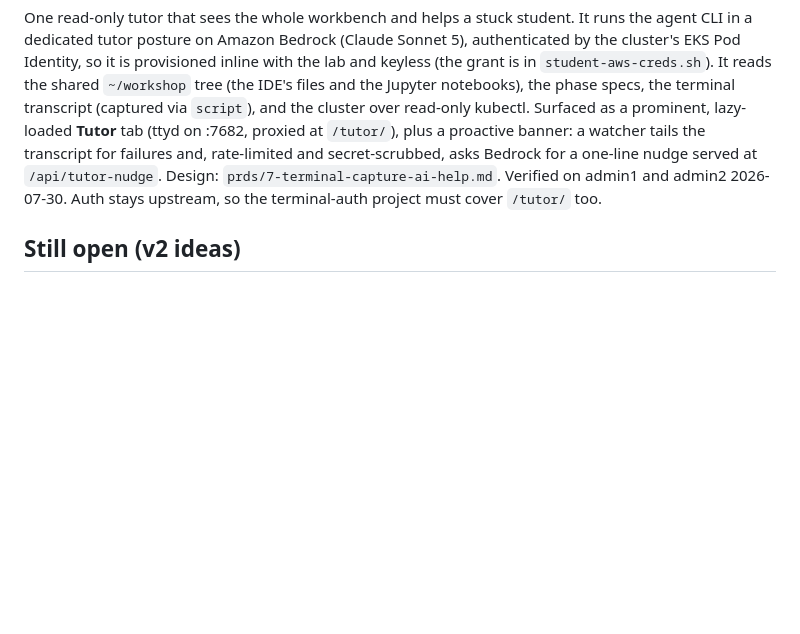
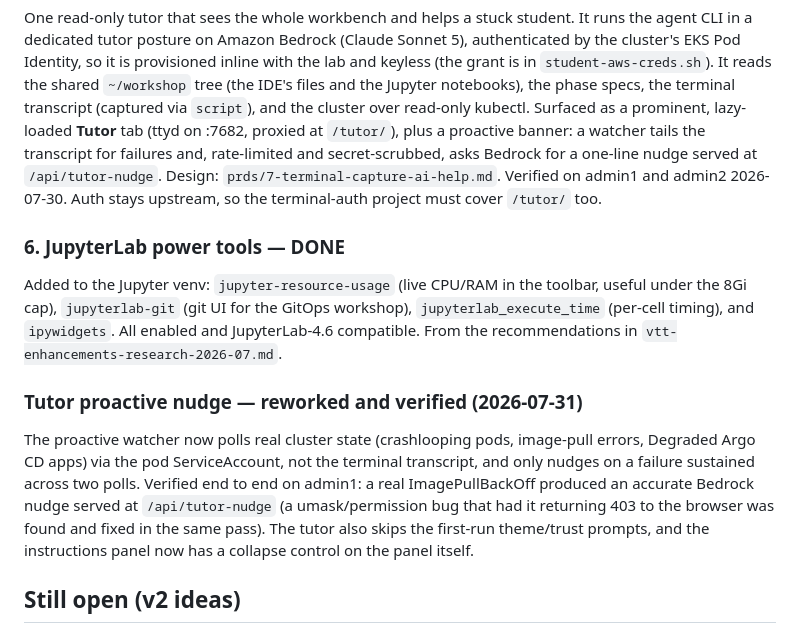
Before and after one commit to peopleforrester/packt-agentic-devops, a Markdown page: docs/vtt-enhancements-backlog.md, the part around the change. GitHub-like rendering; blank space fills up the shorter version.

Commit message:
Record Jupyter power tools and verified tutor proactive nudge in backlog

```diff
--- a/docs/vtt-enhancements-backlog.md
+++ b/docs/vtt-enhancements-backlog.md
@@ -39,6 +39,20 @@ watcher tails the transcript for failures and, rate-limited and secret-scrubbed,
 one-line nudge served at `/api/tutor-nudge`. Design: `prds/7-terminal-capture-ai-help.md`. Verified on
 admin1 and admin2 2026-07-30. Auth stays upstream, so the terminal-auth project must cover `/tutor/` too.
 
+### 6. JupyterLab power tools — DONE
+Added to the Jupyter venv: `jupyter-resource-usage` (live CPU/RAM in the toolbar, useful under the 8Gi
+cap), `jupyterlab-git` (git UI for the GitOps workshop), `jupyterlab_execute_time` (per-cell timing), and
+`ipywidgets`. All enabled and JupyterLab-4.6 compatible. From the recommendations in
+`vtt-enhancements-research-2026-07.md`.
+
+### Tutor proactive nudge — reworked and verified (2026-07-31)
+The proactive watcher now polls real cluster state (crashlooping pods, image-pull errors, Degraded Argo CD
+apps) via the pod ServiceAccount, not the terminal transcript, and only nudges on a failure sustained
+across two polls. Verified end to end on admin1: a real ImagePullBackOff produced an accurate Bedrock
+nudge served at `/api/tutor-nudge` (a umask/permission bug that had it returning 403 to the browser was
+found and fixed in the same pass). The tutor also skips the first-run theme/trust prompts, and the
+instructions panel now has a collapse control on the panel itself.
+
 ## Still open (v2 ideas)
 - **Fleet image distribution.** Mirror the VTT image in-region for 300 clusters: an ECR pull-through
   cache, or a shared Harbor (CNCF) proxy-cache; pin by digest. Avoids GHCR burst latency at scale.
```
